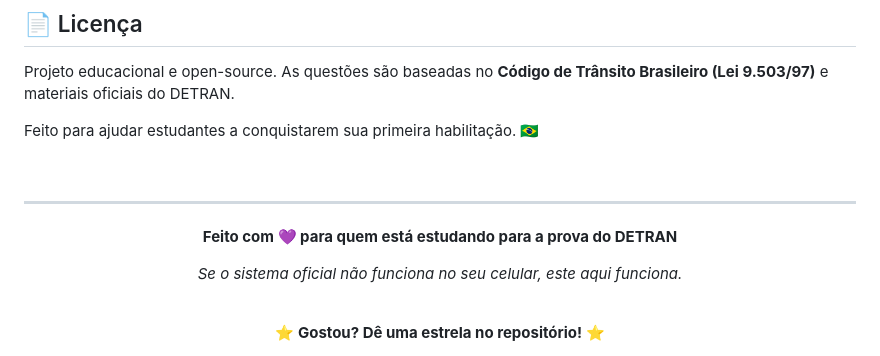
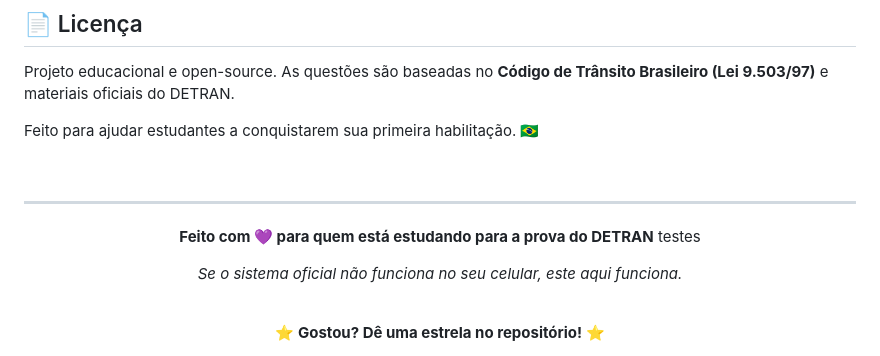
Before and after one commit to wallace-2105/DETRAN-, a Markdown page: README.md, the part around the change. Rendered like a GitHub page.

Commit message:
Add 'testes' section to README

```diff
--- a/README.md
+++ b/README.md
@@ -304,6 +304,7 @@ Feito para ajudar estudantes a conquistarem sua primeira habilitação. 🇧🇷
 <div align="center">
 
 **Feito com 💜 para quem está estudando para a prova do DETRAN**
+testes
 
 *Se o sistema oficial não funciona no seu celular, este aqui funciona.*
 
```
